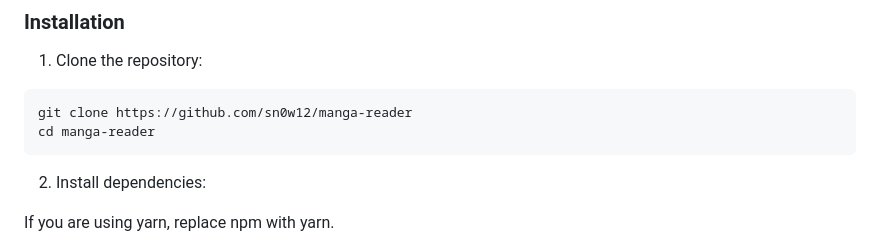
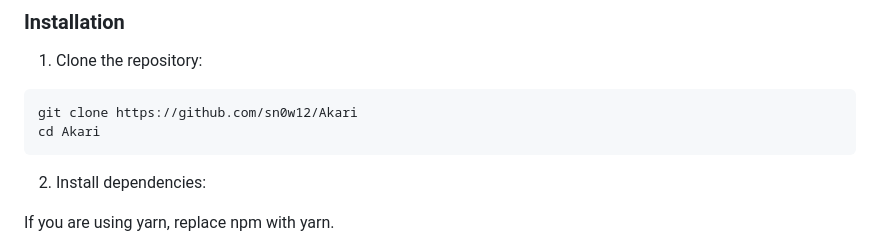
Before and after one commit to sn0w12/Akari, a Markdown page: README.md, the part around the change. Rendered like a GitHub page.

````diff
--- a/README.md
+++ b/README.md
@@ -124,8 +124,8 @@ Before running Akari, make sure you have the following installed:
 1. Clone the repository:
 
 ```bash
-git clone https://github.com/sn0w12/manga-reader
-cd manga-reader
+git clone https://github.com/sn0w12/Akari
+cd Akari
 ```
 
 2. Install dependencies:
````
